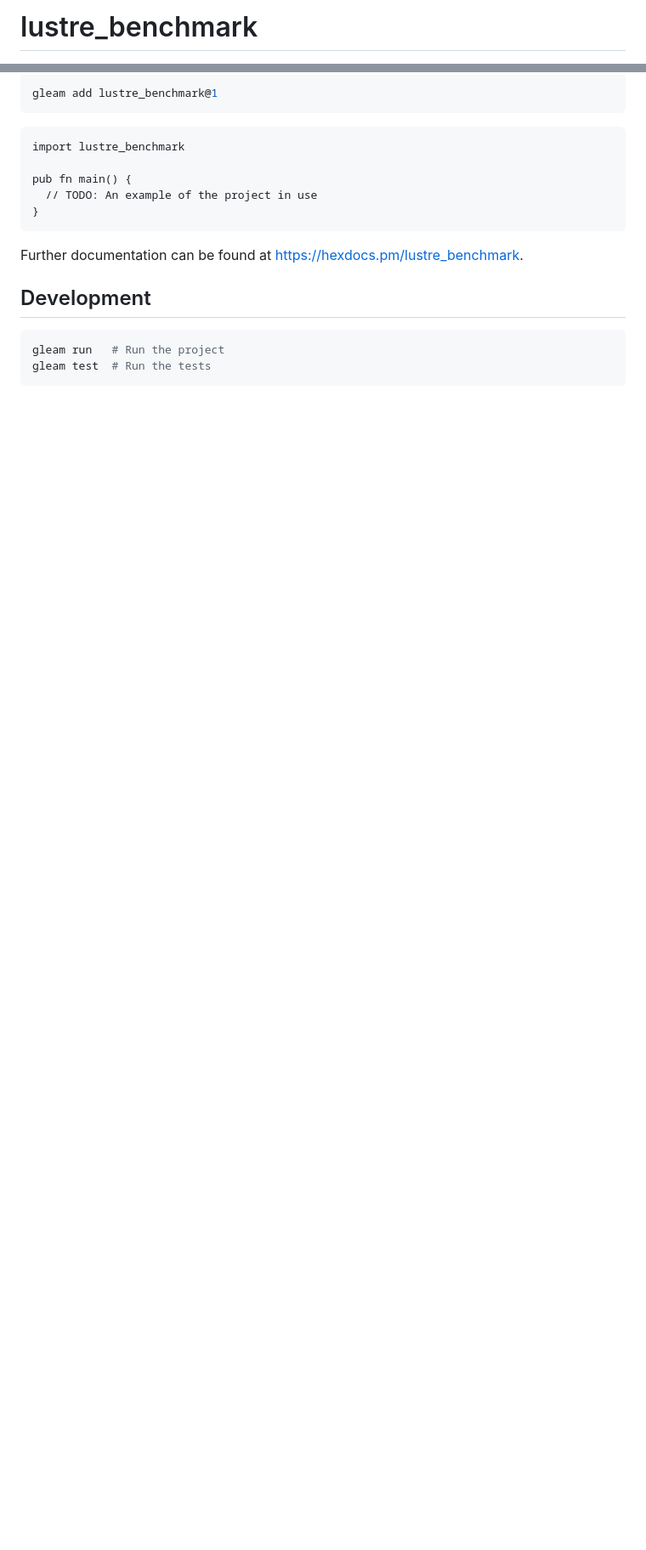
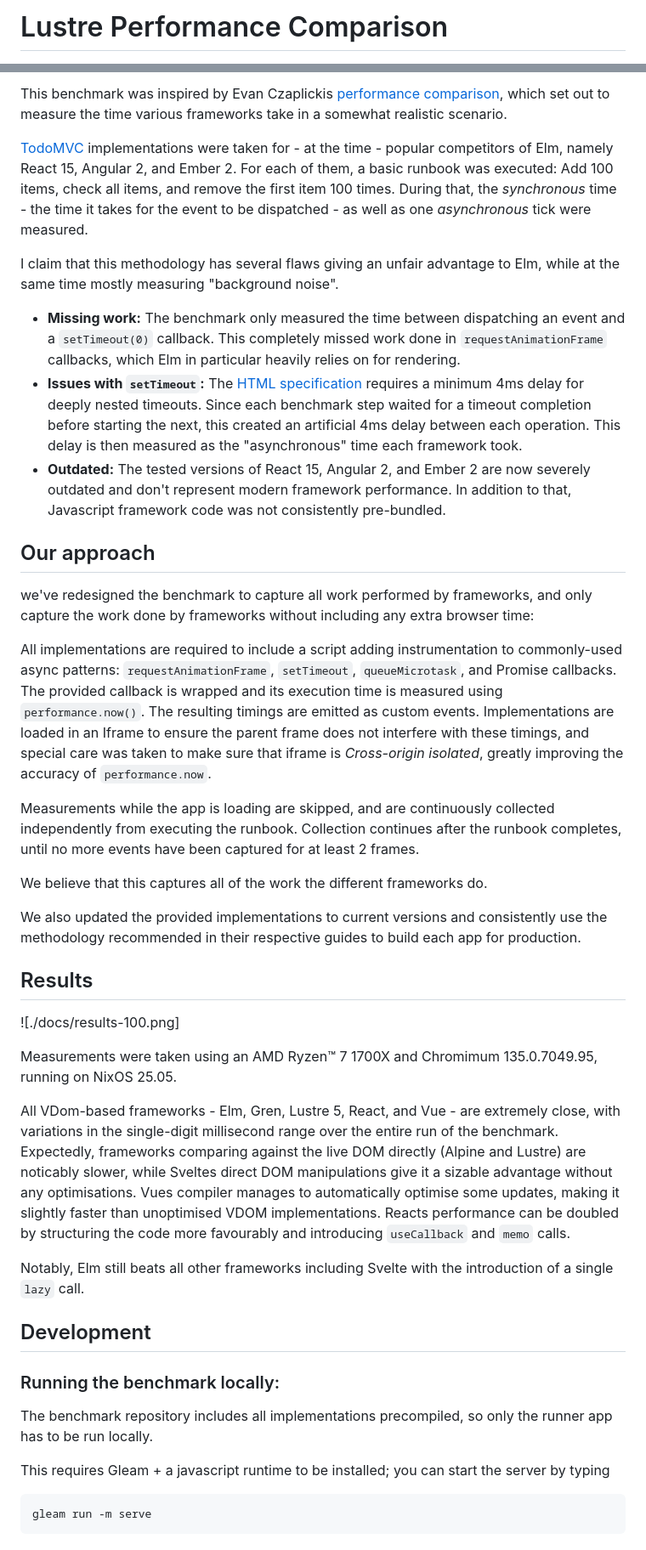
Before and after one commit to lustre-labs/benchmark, a Markdown page: README.md, 2 parts joined by grey strips. Shown: that part at 85% size. Rendered like a GitHub page; blank space fills up the shorter version.

Commit message:
:memo: write some words about the benchmark!

````diff
--- a/README.md
+++ b/README.md
@@ -1,2 +1,2 @@
-# lustre_benchmark
+# Lustre Performance Comparison
 
@@ -5,20 +4,85 @@
 
-```sh
-gleam add lustre_benchmark@1
-```
-```gleam
-import lustre_benchmark
+This benchmark was inspired by Evan Czaplickis [performance comparison](https://github.com/evancz/react-angular-ember-elm-performance-comparison/),
+which set out to measure the time various frameworks take in a somewhat realistic scenario.
 
-pub fn main() {
-  // TODO: An example of the project in use
-}
-```
+[TodoMVC](https://todomvc.com) implementations were taken for - at the time -
+popular competitors of Elm, namely React 15, Angular 2, and Ember 2. For each of
+them, a basic runbook was executed: Add 100 items, check all items, and remove
+the first item 100 times. During that, the _synchronous_ time - the time it
+takes for the event to be dispatched - as well as one _asynchronous_ tick were
+measured.
 
-Further documentation can be found at <https://hexdocs.pm/lustre_benchmark>.
+I claim that this methodology has several flaws giving an unfair advantage to Elm,
+while at the same time mostly measuring "background noise".
+
+- **Missing work:** The benchmark only measured the time between dispatching an
+  event and a `setTimeout(0)` callback. This completely missed work done in
+  `requestAnimationFrame` callbacks, which Elm in particular heavily relies on
+  for rendering.
+- **Issues with `setTimeout`:** The [HTML specification](https://html.spec.whatwg.org/multipage/timers-and-user-prompts.html#timers)
+  requires a minimum 4ms delay for deeply nested timeouts. Since each benchmark
+  step waited for a timeout completion before starting the next, this created an
+  artificial 4ms delay between each operation. This delay is then measured as the
+  "asynchronous" time each framework took.
+- **Outdated:** The tested versions of React 15, Angular 2, and Ember 2 are now
+  severely outdated and don't represent modern framework performance. In addition
+  to that, Javascript framework code was not consistently pre-bundled.
+
+## Our approach
+
+we've redesigned the benchmark to capture all work performed by frameworks, and
+only capture the work done by frameworks without including any extra browser
+time:
+
+All implementations are required to include a script adding instrumentation to
+commonly-used async patterns: `requestAnimationFrame`, `setTimeout`,
+`queueMicrotask`, and Promise callbacks. The provided callback is wrapped and
+its execution time is measured using `performance.now()`. The resulting timings
+are emitted as custom events. Implementations are loaded in an Iframe to ensure
+the parent frame does not interfere with these timings, and special care was
+taken to make sure that iframe is _Cross-origin isolated_, greatly improving the
+accuracy of `performance.now`.
+
+Measurements while the app is loading are skipped, and are continuously
+collected independently from executing the runbook. Collection continues after
+the runbook completes, until no more events have been captured for at least 2
+frames.
+
+We believe that this captures all of the work the different frameworks do.
+
+We also updated the provided implementations to current versions and consistently
+use the methodology recommended in their respective guides to build each app
+for production.
+
+## Results
+
+![./docs/results-100.png]
+
+Measurements were taken using an AMD Ryzen™ 7 1700X and Chromimum 135.0.7049.95,
+running on NixOS 25.05.
+
+All VDom-based frameworks - Elm, Gren, Lustre 5, React, and Vue - are extremely
+close, with variations in the single-digit millisecond range over the entire run
+of the benchmark. Expectedly, frameworks comparing against the live DOM directly
+(Alpine and Lustre) are noticably slower, while Sveltes direct DOM manipulations
+give it a sizable advantage without any optimisations. Vues compiler manages to
+automatically optimise some updates, making it slightly faster than unoptimised
+VDOM implementations. Reacts performance can be doubled by structuring the
+code more favourably and introducing `useCallback` and `memo` calls.
+
+Notably, Elm still beats all other frameworks including Svelte with the
+introduction of a single `lazy` call.
 
 ## Development
 
+### Running the benchmark locally:
+
+The benchmark repository includes all implementations precompiled, so only the
+runner app has to be run locally.
+
+This requires Gleam + a javascript runtime to be installed; you can start the
+server by typing
+
 ```sh
-gleam run   # Run the project
-gleam test  # Run the tests
+gleam run -m serve
 ```
````
Also changed, not shown: other parts of README.md (+13 -2 lines), docs/results-100.png (added).
